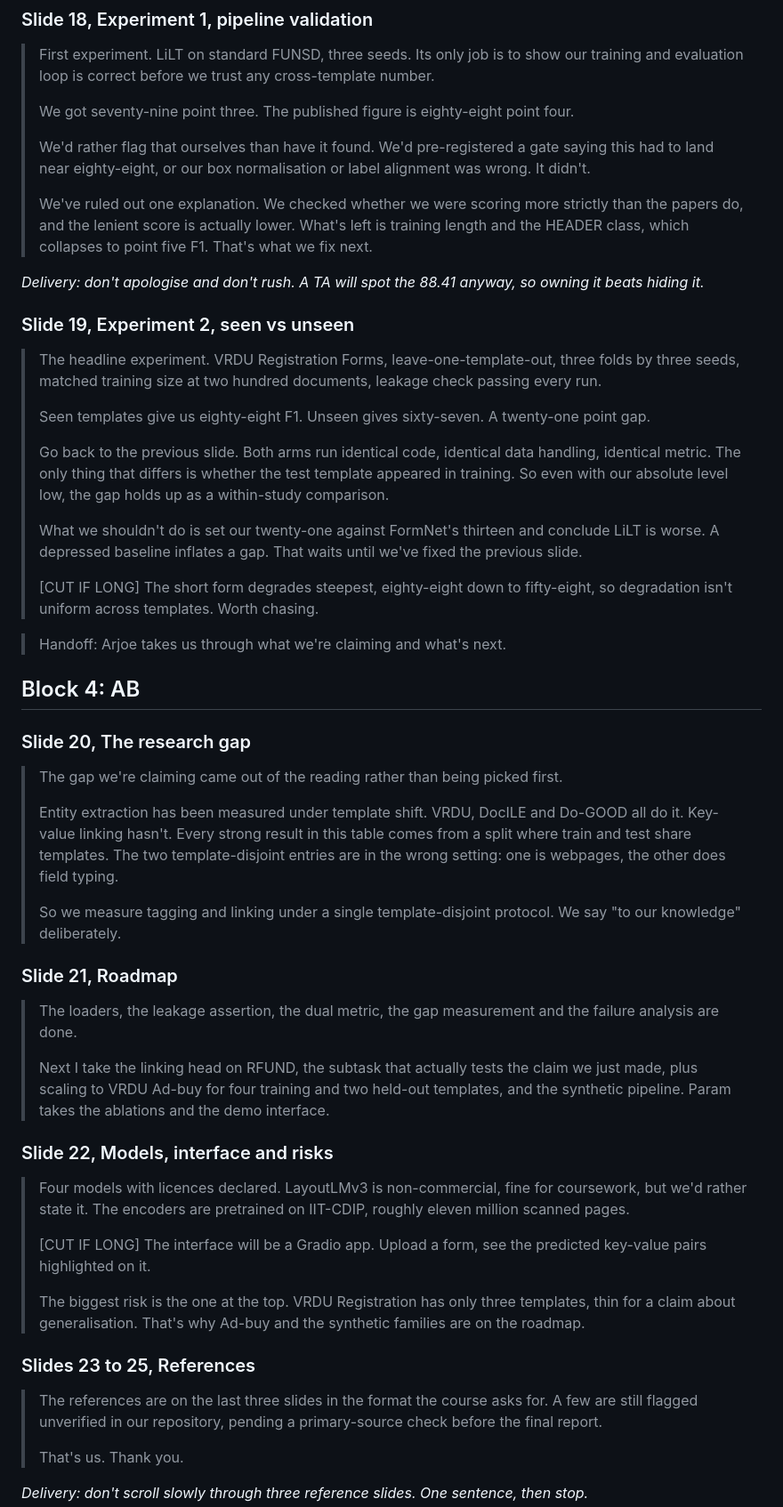
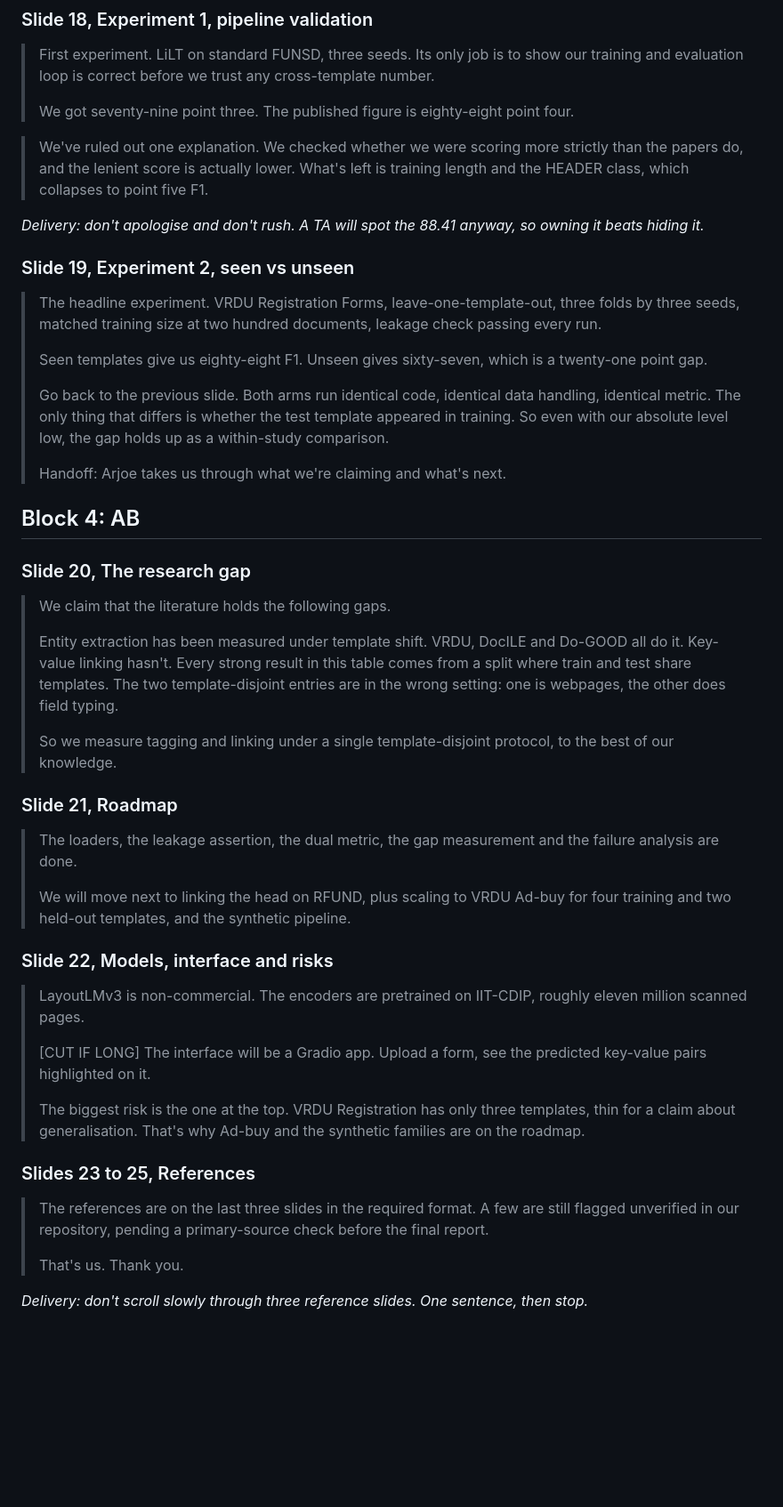
Before and after one commit to ABasakEE/KeyValue-Extraction, a Markdown page: slides/video_script.md, the part around one of its changes. Shown at 89% size. Drawn GitHub-style; blank space fills up the shorter version.

```diff
--- a/slides/video_script.md
+++ b/slides/video_script.md
@@ -228,12 +202,10 @@ takes matching the four blocks, so a fluffed line costs one block instead of the
 >
 > We got seventy-nine point three. The published figure is eighty-eight point four.
 >
-> We'd rather flag that ourselves than have it found. We'd pre-registered a gate saying this had to
-> land near eighty-eight, or our box normalisation or label alignment was wrong. It didn't.
->
+
 > We've ruled out one explanation. We checked whether we were scoring more strictly than the papers
 > do, and the lenient score is actually lower. What's left is training length and the HEADER class,
-> which collapses to point five F1. That's what we fix next.
+> which collapses to point five F1.
 
 *Delivery: don't apologise and don't rush. A TA will spot the 88.41 anyway, so owning it beats hiding it.*
 
@@ -242,47 +214,38 @@ takes matching the four blocks, so a fluffed line costs one block instead of the
 > The headline experiment. VRDU Registration Forms, leave-one-template-out, three folds by three
 > seeds, matched training size at two hundred documents, leakage check passing every run.
 >
-> Seen templates give us eighty-eight F1. Unseen gives sixty-seven. A twenty-one point gap.
+> Seen templates give us eighty-eight F1. Unseen gives sixty-seven, which is a twenty-one point gap.
 >
 > Go back to the previous slide. Both arms run identical code, identical data handling, identical
 > metric. The only thing that differs is whether the test template appeared in
 > training. So even with our absolute level low, the gap holds up as a within-study comparison.
 >
-> What we shouldn't do is set our twenty-one against FormNet's thirteen and conclude LiLT is worse. A
-> depressed baseline inflates a gap. That waits until we've fixed the previous slide.
->
-> [CUT IF LONG] The short form degrades steepest, eighty-eight down to fifty-eight, so degradation
-> isn't uniform across templates. Worth chasing.
-
 > Handoff: Arjoe takes us through what we're claiming and what's next.
 
 ## Block 4: AB
 
 ### Slide 20, The research gap
 
-> The gap we're claiming came out of the reading rather than being picked first.
+> We claim that the literature holds the following gaps.
 >
 > Entity extraction has been measured under template shift. VRDU, DocILE and Do-GOOD all do it.
 > Key-value linking hasn't. Every strong result in this table comes from a split where train and test
 > share templates. The two template-disjoint entries are in the wrong setting: one is webpages, the
 > other does field typing.
 >
-> So we measure tagging and linking under a single template-disjoint protocol. We say "to our
-> knowledge" deliberately.
+> So we measure tagging and linking under a single template-disjoint protocol, to the best of our knowledge.
 
 ### Slide 21, Roadmap
 
 > The loaders, the leakage assertion, the dual metric, the gap measurement and the failure analysis
 > are done.
 >
-> Next I take the linking head on RFUND, the subtask that actually tests the claim we just made, plus
+>We will move next to linking the head on RFUND, plus
 > scaling to VRDU Ad-buy for four training and two held-out templates, and the synthetic pipeline.
-> Param takes the ablations and the demo interface.
 
 ### Slide 22, Models, interface and risks
 
-> Four models with licences declared. LayoutLMv3 is non-commercial, fine for coursework, but we'd
-> rather state it. The encoders are pretrained on IIT-CDIP, roughly eleven million scanned pages.
+> LayoutLMv3 is non-commercial. The encoders are pretrained on IIT-CDIP, roughly eleven million scanned pages.
 >
 > [CUT IF LONG] The interface will be a Gradio app. Upload a form, see the predicted key-value pairs
 > highlighted on it.
@@ -292,7 +255,7 @@ takes matching the four blocks, so a fluffed line costs one block instead of the
 
 ### Slides 23 to 25, References
 
-> The references are on the last three slides in the format the course asks for. A few are still
+> The references are on the last three slides in the required format. A few are still
 > flagged unverified in our repository, pending a primary-source check before the final report.
 >
 > That's us. Thank you.
```
Also changed, not shown: other parts of slides/video_script.md (+35 -61 lines).
